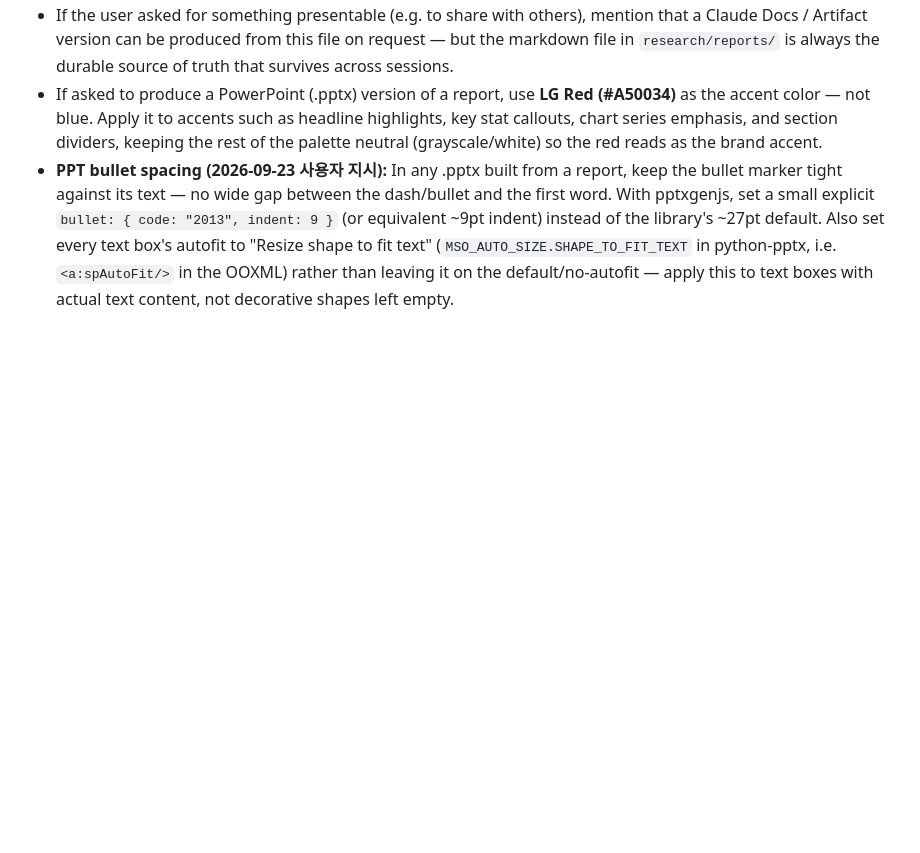
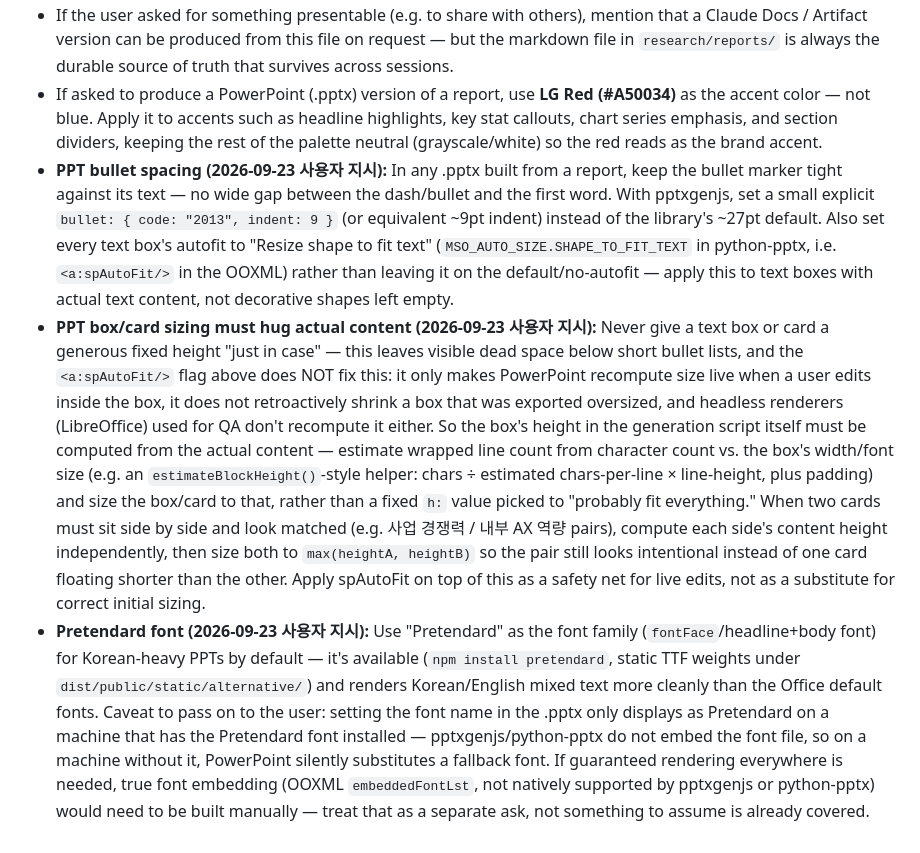
Before and after one commit to hanyszn/lg-test-landing, a Markdown page: .claude/agents/report-writer.md, the part around the change. Drawn GitHub-style; blank space fills up the shorter version.

Commit message:
report-writer: add PPT box-sizing and Pretendard font rules
Codifies two fixes from this session's PPT generation: (1) text
boxes/cards must be sized from actual content (estimated wrapped-line
height), not a generous fixed height — spAutoFit alone doesn't shrink
an already-oversized exported box; (2) default to Pretendard font for
Korean-heavy decks, with the caveat that it only renders correctly on
machines that have the font installed (no embedding implemented).

Co-Authored-By: Claude Sonnet 5 <noreply@anthropic.com>
Claude-Session: https://claude.ai/code/session_01CLhmAJbqhvmxrmnrnmw2pA

```diff
--- a/.claude/agents/report-writer.md
+++ b/.claude/agents/report-writer.md
@@ -33,3 +33,5 @@ Keep a short changelog at the top if you're updating a previous version of the s
 - If the user asked for something presentable (e.g. to share with others), mention that a Claude Docs / Artifact version can be produced from this file on request — but the markdown file in `research/reports/` is always the durable source of truth that survives across sessions.
 - If asked to produce a PowerPoint (.pptx) version of a report, use **LG Red (#A50034)** as the accent color — not blue. Apply it to accents such as headline highlights, key stat callouts, chart series emphasis, and section dividers, keeping the rest of the palette neutral (grayscale/white) so the red reads as the brand accent.
 - **PPT bullet spacing (2026-09-23 사용자 지시):** In any .pptx built from a report, keep the bullet marker tight against its text — no wide gap between the dash/bullet and the first word. With pptxgenjs, set a small explicit `bullet: { code: "2013", indent: 9 }` (or equivalent ~9pt indent) instead of the library's ~27pt default. Also set every text box's autofit to "Resize shape to fit text" (`MSO_AUTO_SIZE.SHAPE_TO_FIT_TEXT` in python-pptx, i.e. `<a:spAutoFit/>` in the OOXML) rather than leaving it on the default/no-autofit — apply this to text boxes with actual text content, not decorative shapes left empty.
+- **PPT box/card sizing must hug actual content (2026-09-23 사용자 지시):** Never give a text box or card a generous fixed height "just in case" — this leaves visible dead space below short bullet lists, and the `<a:spAutoFit/>` flag above does NOT fix this: it only makes PowerPoint recompute size live when a user edits inside the box, it does not retroactively shrink a box that was exported oversized, and headless renderers (LibreOffice) used for QA don't recompute it either. So the box's height in the generation script itself must be computed from the actual content — estimate wrapped line count from character count vs. the box's width/font size (e.g. an `estimateBlockHeight()`-style helper: chars ÷ estimated chars-per-line × line-height, plus padding) and size the box/card to that, rather than a fixed `h:` value picked to "probably fit everything." When two cards must sit side by side and look matched (e.g. 사업 경쟁력 / 내부 AX 역량 pairs), compute each side's content height independently, then size both to `max(heightA, heightB)` so the pair still looks intentional instead of one card floating shorter than the other. Apply spAutoFit on top of this as a safety net for live edits, not as a substitute for correct initial sizing.
+- **Pretendard font (2026-09-23 사용자 지시):** Use "Pretendard" as the font family (`fontFace`/headline+body font) for Korean-heavy PPTs by default — it's available (`npm install pretendard`, static TTF weights under `dist/public/static/alternative/`) and renders Korean/English mixed text more cleanly than the Office default fonts. Caveat to pass on to the user: setting the font name in the .pptx only displays as Pretendard on a machine that has the Pretendard font installed — pptxgenjs/python-pptx do not embed the font file, so on a machine without it, PowerPoint silently substitutes a fallback font. If guaranteed rendering everywhere is needed, true font embedding (OOXML `embeddedFontLst`, not natively supported by pptxgenjs or python-pptx) would need to be built manually — treat that as a separate ask, not something to assume is already covered.
```
